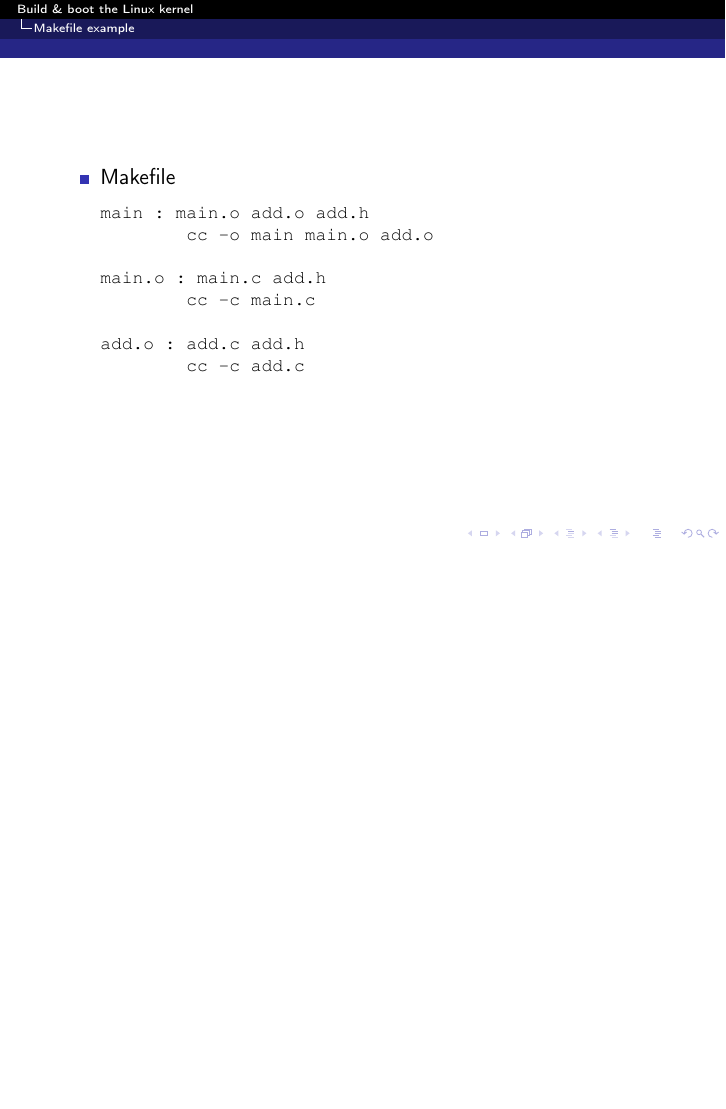
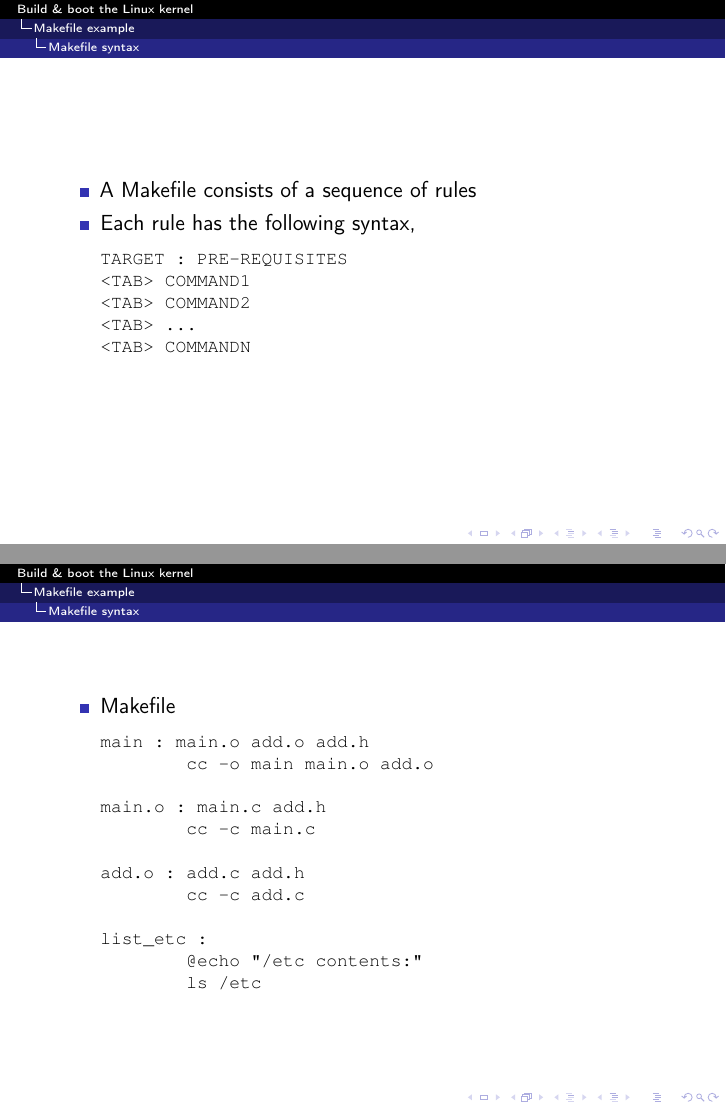
Before and after one commit to chandanr/build-and-boot-the-linux-kernel, LaTeX slides (build-and-boot-linux-kernel.tex): page 10 of 26 before the commit and pages 10 and 11 of 27 after it, the two joined at a grey line, the shorter picture padded with empty space. Compiled offline with pdfLaTeX.

Commit message:
Add makefile syntax
Signed-off-by: Chandan Rajendra <chandan@linux.ibm.com>

```diff
--- a/build-and-boot-linux-kernel.tex
+++ b/build-and-boot-linux-kernel.tex
@@ -220,6 +220,22 @@ int main(void)
   \end{itemize}
 \end{frame}
 
+\subsection{Makefile syntax}
+\begin{frame}[fragile]
+  \begin{itemize}
+  \item A Makefile consists of a sequence of rules
+  \item Each rule has the following syntax,
+\begin{lstlisting}
+TARGET : PRE-REQUISITES
+<TAB> COMMAND1
+<TAB> COMMAND2
+<TAB> ...
+<TAB> COMMANDN
+\end{lstlisting}
+  \end{itemize}
+\end{frame}
+
+
 \begin{frame}[fragile]
   \begin{itemize}
   \item Makefile
@@ -232,6 +248,10 @@ main.o : main.c add.h
 
 add.o : add.c add.h
         cc -c add.c
+
+list_etc :
+        @echo "/etc contents:"
+        ls /etc
 \end{lstlisting}
   \end{itemize}
 \end{frame}
```
Also changed, not shown: makefile-example/Makefile.
